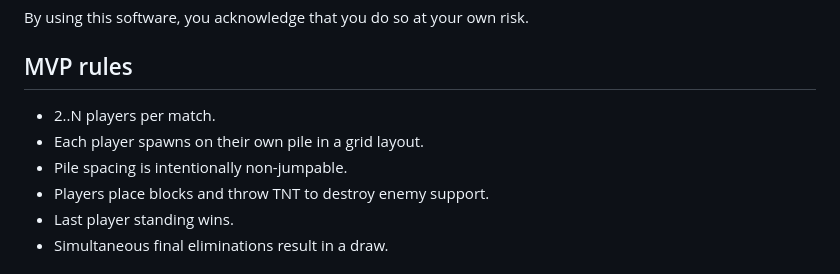
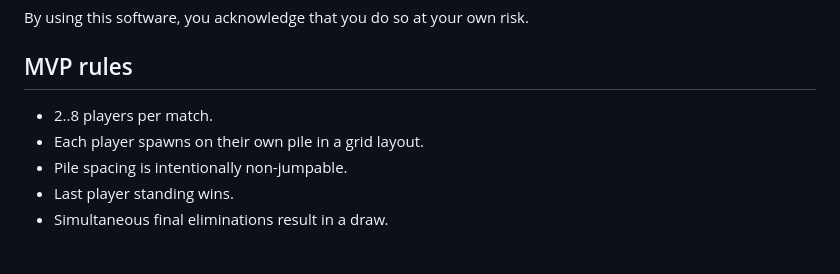
Before and after one commit to SimonJamesOdell/tntwars, a Markdown page: README.md, the part around the change. Drawn GitHub-style.

Commit message:
docs: update README

```diff
--- a/README.md
+++ b/README.md
@@ -12,10 +12,9 @@ By using this software, you acknowledge that you do so at your own risk.
 
 ## MVP rules
 
-- 2..N players per match.
+- 2..8 players per match.
 - Each player spawns on their own pile in a grid layout.
 - Pile spacing is intentionally non-jumpable.
-- Players place blocks and throw TNT to destroy enemy support.
 - Last player standing wins.
 - Simultaneous final eliminations result in a draw.
 
```
